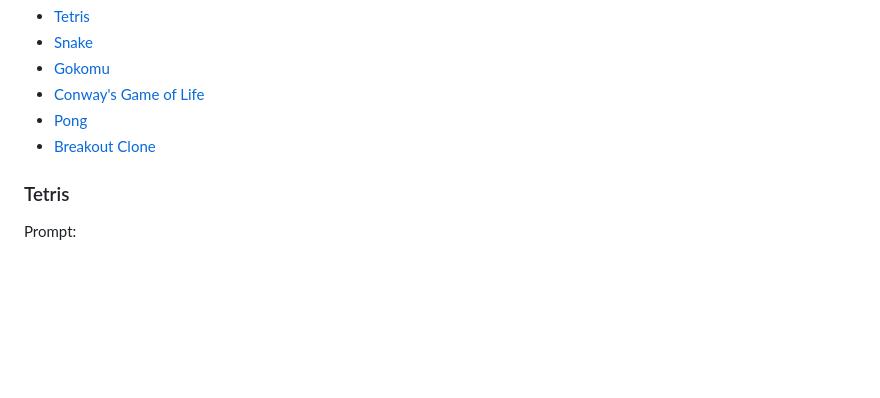
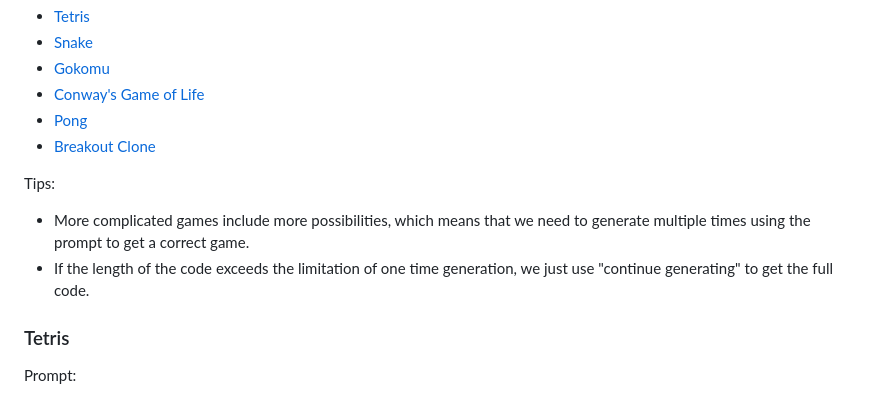
Before and after one commit to lwaekfjlk/awesome-gpt-games, a Markdown page: README.md, the part around the change printed below. GitHub-like rendering; blank space fills up the shorter version.

Commit message:
🚀 update tips

```diff
--- a/README.md
+++ b/README.md
@@ -18,6 +18,11 @@ Currently supported games:
 * [Conway's Game of Life](#conway-s-game-of-life)
 * [Pong](#pong)
 * [Breakout Clone](#breakout-clone)
+
+Tips:
+
+* More complicated games include more possibilities, which means that we need to generate multiple times using the prompt to get a correct game.
+* If the length of the code exceeds the limitation of one time generation, we just use "continue generating" to get the full code.
 
 
 
```
Also changed, not shown: other parts of README.md (+1 -0 lines).
